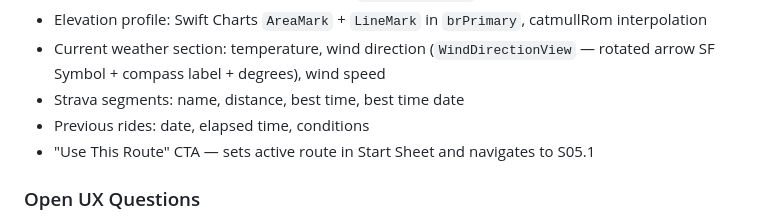
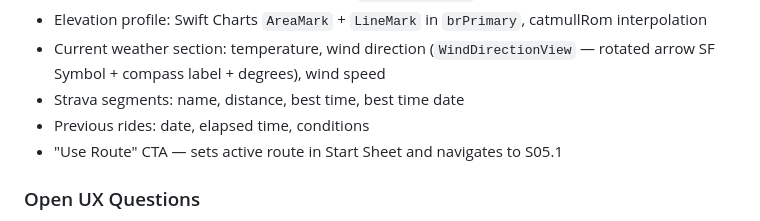
Before and after one commit to brian-g/CyclometerAI, a Markdown page: assets/UX.md, the part around the change. Rendered like a GitHub page.

Commit message:
Updated the Use This Route to just Use Route

```diff
--- a/assets/UX.md
+++ b/assets/UX.md
@@ -1104,7 +1104,7 @@ ContentUnavailableView {
 - Current weather section: temperature, wind direction (`WindDirectionView` — rotated arrow SF Symbol + compass label + degrees), wind speed
 - Strava segments: name, distance, best time, best time date
 - Previous rides: date, elapsed time, conditions
-- "Use This Route" CTA — sets active route in Start Sheet and navigates to S05.1
+- "Use Route" CTA — sets active route in Start Sheet and navigates to S05.1
 
 ### Open UX Questions
 - [x] Should weather be fetched live or cached at route-save time? The weather should be fetched live since the user is trying to plan a route.
```
